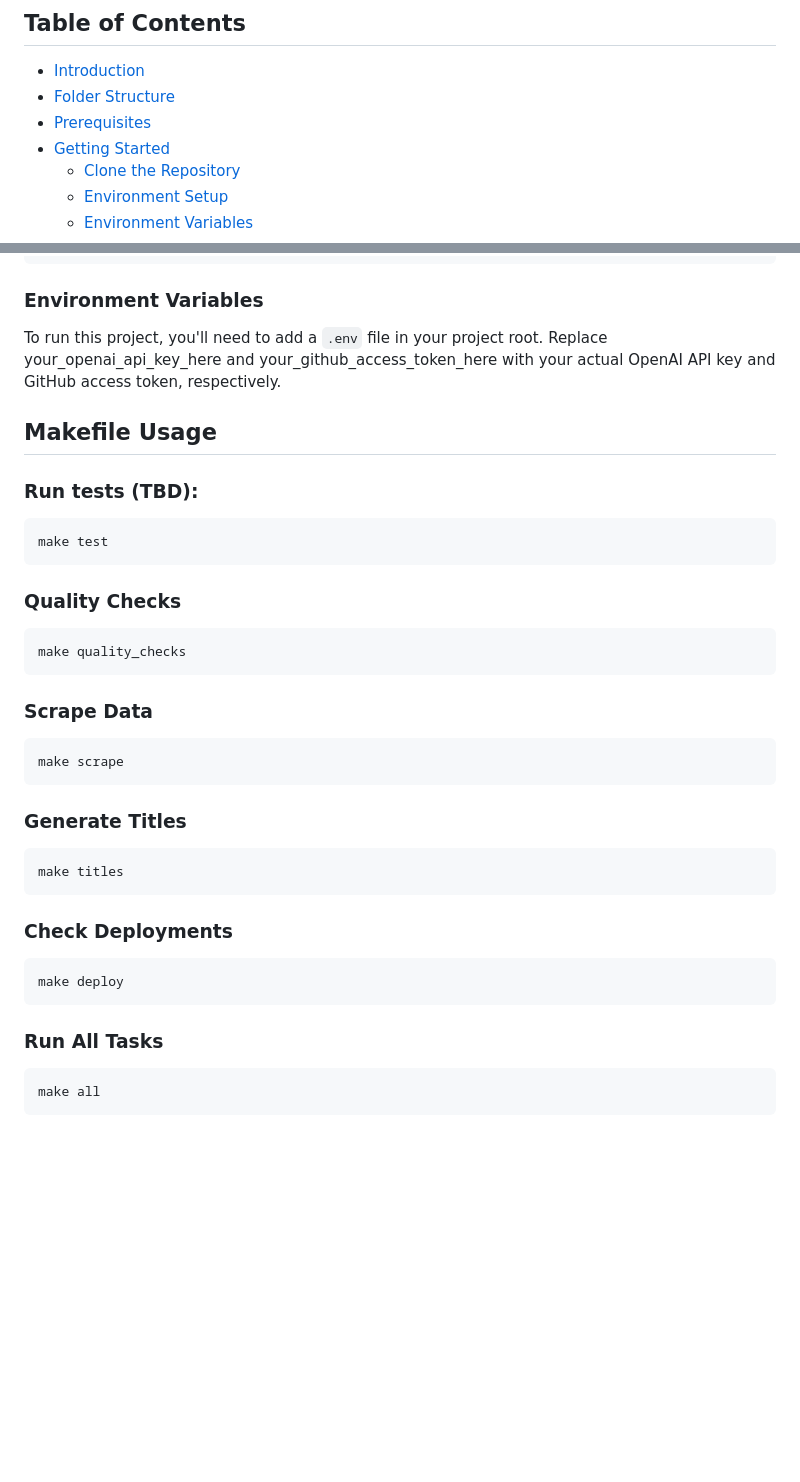
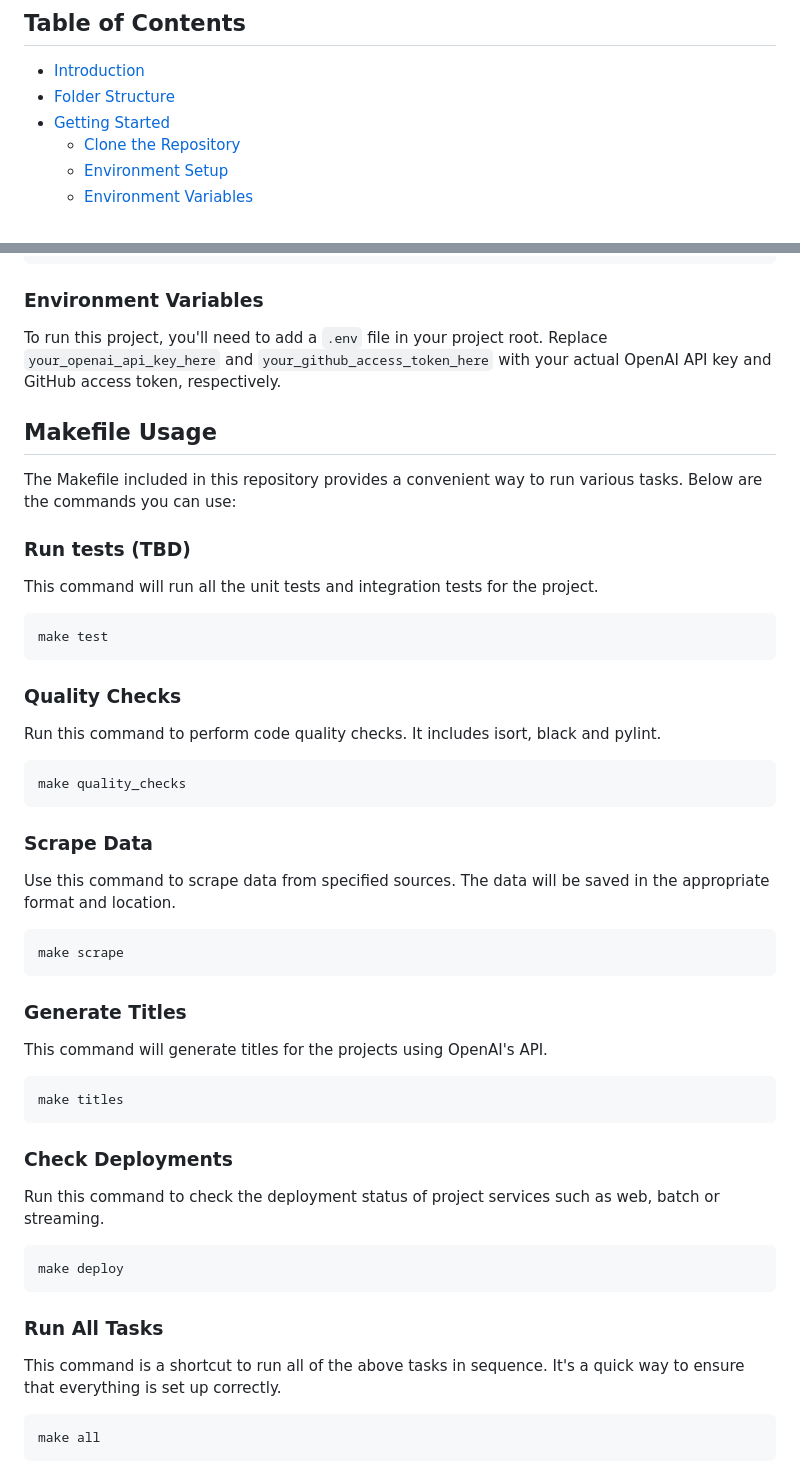
Before and after one commit to dimzachar/DataTalksClub-Projects, a Markdown page: README.md, 2 parts joined by grey strips. Rendered like a GitHub page; blank space fills up the shorter version.

````diff
--- a/README.md
+++ b/README.md
@@ -5,7 +5,6 @@
 
 - [Introduction](#introduction)
 - [Folder Structure](#folder-structure)
-- [Prerequisites](#prerequisites)
 - [Getting Started](#getting-started)
     - [Clone the Repository](#clone-the-repository)
     - [Environment Setup](#environment-setup)
@@ -61,11 +60,15 @@ pipenv shell
 
 ### Environment Variables
 
-To run this project, you'll need to add a `.env` file in your project root. Replace your_openai_api_key_here and your_github_access_token_here with your actual OpenAI API key and GitHub access token, respectively.
+To run this project, you'll need to add a `.env` file in your project root. Replace `your_openai_api_key_here` and `your_github_access_token_here` with your actual OpenAI API key and GitHub access token, respectively.
 
 ## Makefile Usage
 
-### Run tests (TBD):
+The Makefile included in this repository provides a convenient way to run various tasks. Below are the commands you can use:
+
+### Run tests (TBD)
+
+This command will run all the unit tests and integration tests for the project.
 
 ```bash
 make test
@@ -73,11 +76,15 @@ make test
 
 ### Quality Checks
 
+Run this command to perform code quality checks. It includes isort, black and pylint.
+
 ```bash
 make quality_checks
 ```
 
 ### Scrape Data
+
+Use this command to scrape data from specified sources. The data will be saved in the appropriate format and location.
 
 ```bash
 make scrape
@@ -85,17 +92,23 @@ make scrape
 
 ### Generate Titles
 
+This command will generate titles for the projects using OpenAI's API.
+
 ```bash
 make titles
 ```
 
 ### Check Deployments
 
+Run this command to check the deployment status of project services such as web, batch or streaming.
+
 ```bash
 make deploy
 ```
 
 ### Run All Tasks
+
+This command is a shortcut to run all of the above tasks in sequence. It's a quick way to ensure that everything is set up correctly.
 
 ```bash
 make all
````
